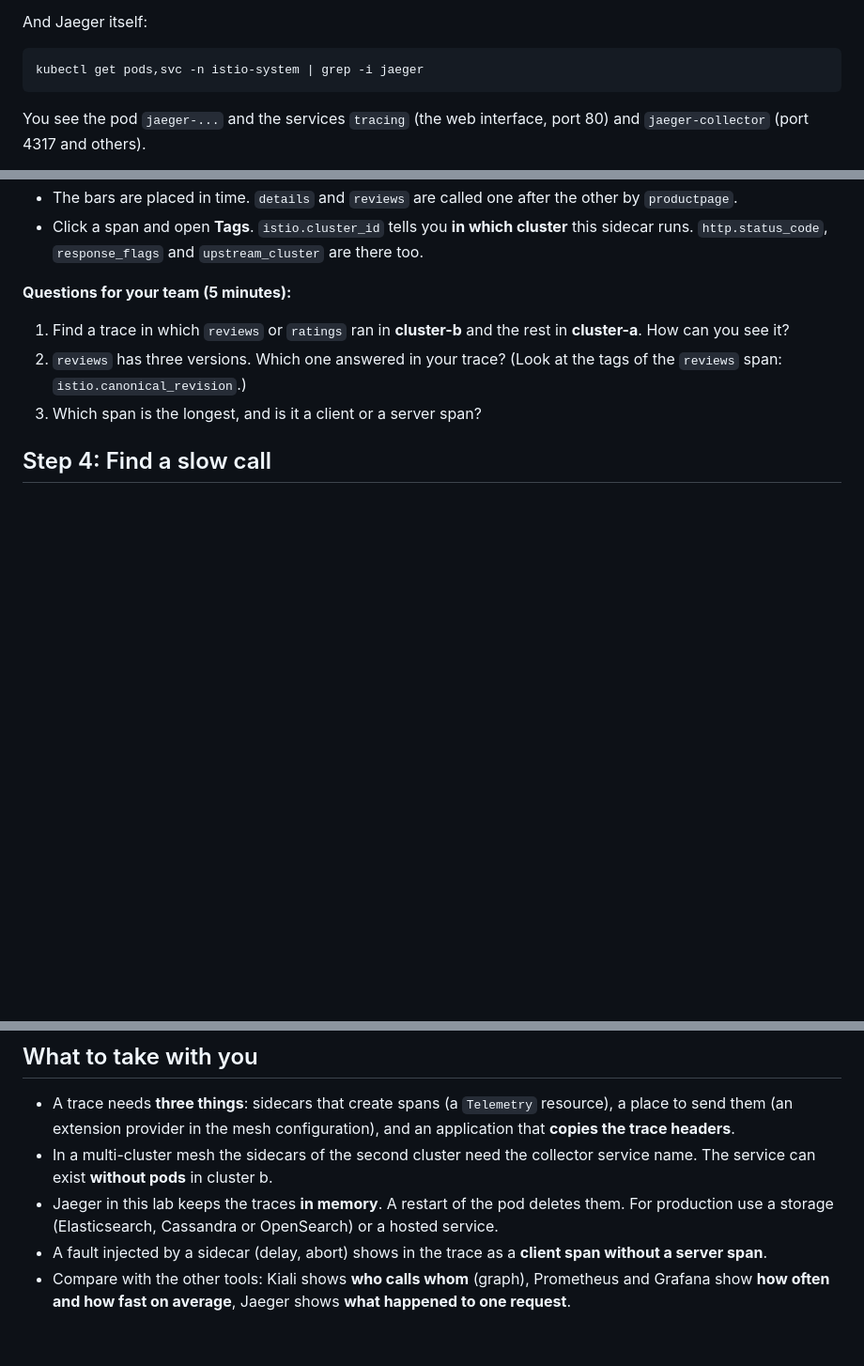
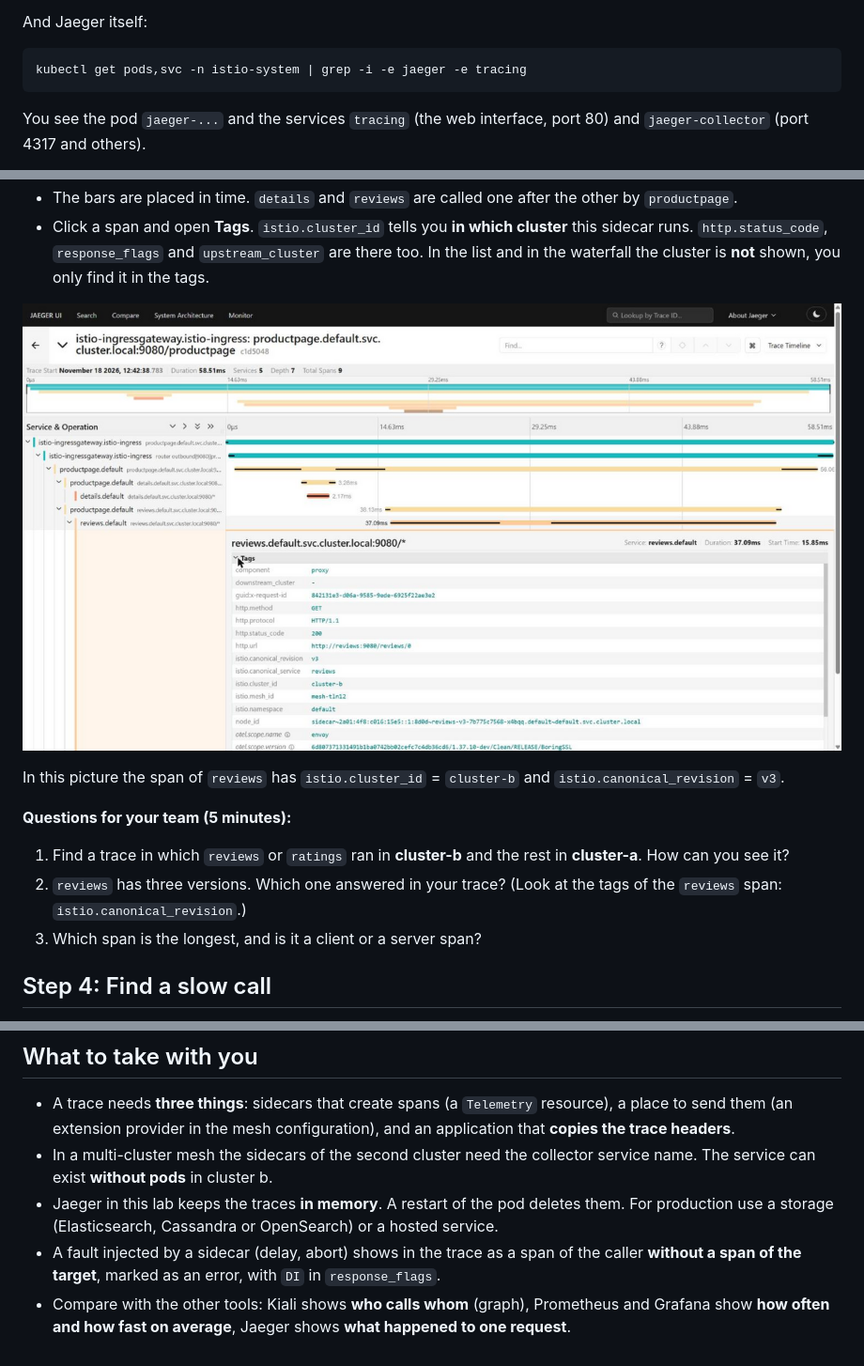
Before and after one commit to jmetzger/workshop-istio-hybrid-kubernetes, a Markdown page: observability/08-traces-with-jaeger.md, 3 parts joined by grey strips. Shown at 94% size. GitHub-like rendering; pictures changed too: images/jaeger-3-span-tags.png (added); blank space fills up the shorter version.

````diff
--- a/observability/08-traces-with-jaeger.md
+++ b/observability/08-traces-with-jaeger.md
@@ -55,7 +55,7 @@ The important lines are `providers: - name: jaeger` and `randomSamplingPercentag
 And Jaeger itself:
 
 ```
-kubectl get pods,svc -n istio-system | grep -i jaeger
+kubectl get pods,svc -n istio-system | grep -i -e jaeger -e tracing
 ```
 
 You see the pod `jaeger-...` and the services `tracing` (the web interface, port 80) and `jaeger-collector` (port 4317 and others).
@@ -102,5 +108,9 @@ How to read it:
 - The bars are placed in time. `details` and `reviews` are called one after the other by `productpage`.
-- Click a span and open **Tags**. `istio.cluster_id` tells you **in which cluster** this sidecar runs. `http.status_code`, `response_flags` and `upstream_cluster` are there too.
+- Click a span and open **Tags**. `istio.cluster_id` tells you **in which cluster** this sidecar runs. `http.status_code`, `response_flags` and `upstream_cluster` are there too. In the list and in the waterfall the cluster is **not** shown, you only find it in the tags.
+
+![Jaeger span, tags](../images/jaeger-3-span-tags.png)
+
+In this picture the span of `reviews` has `istio.cluster_id` = `cluster-b` and `istio.canonical_revision` = `v3`.
 
 **Questions for your team (5 minutes):**
 
@@ -195,5 +211,5 @@ kubectl -n istio-system patch telemetry lab-tracing --type merge -p '{"spec":{"t
 - A trace needs **three things**: sidecars that create spans (a `Telemetry` resource), a place to send them (an extension provider in the mesh configuration), and an application that **copies the trace headers**.
 - In a multi-cluster mesh the sidecars of the second cluster need the collector service name. The service can exist **without pods** in cluster b.
 - Jaeger in this lab keeps the traces **in memory**. A restart of the pod deletes them. For production use a storage (Elasticsearch, Cassandra or OpenSearch) or a hosted service.
-- A fault injected by a sidecar (delay, abort) shows in the trace as a **client span without a server span**.
+- A fault injected by a sidecar (delay, abort) shows in the trace as a span of the caller **without a span of the target**, marked as an error, with `DI` in `response_flags`.
 - Compare with the other tools: Kiali shows **who calls whom** (graph), Prometheus and Grafana show **how often and how fast on average**, Jaeger shows **what happened to one request**.
````
Also changed, not shown: other parts of observability/08-traces-with-jaeger.md (+27 -15 lines), images/jaeger-1-search.png (added), images/jaeger-2-trace-waterfall.png (added), images/jaeger-4-min-duration.png (added), images/jaeger-5-slow-trace.png (added).
